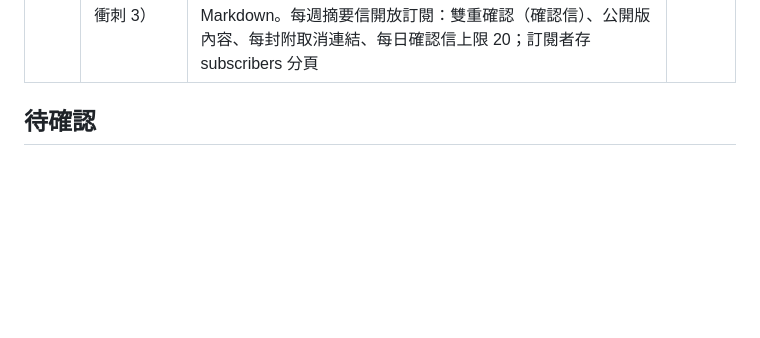
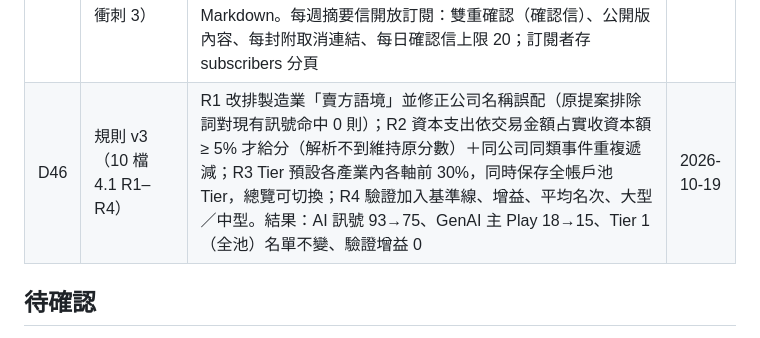
Before and after one commit to lindasu1021-work/cloudlens, a Markdown page: docs/00_決策紀錄.md, the part around the change. Drawn GitHub-style; blank space fills up the shorter version.

Commit message:
決策紀錄 D46（規則 v3）
Co-Authored-By: Claude Sonnet 5.5 <noreply@anthropic.com>

```diff
--- a/docs/00_決策紀錄.md
+++ b/docs/00_決策紀錄.md
@@ -54,6 +54,7 @@
 | D43 | 平台定位 v4.1：外部情報層（09 檔衝刺 1） | 不做 CRM 工作流；新增 Lead 速查：帳戶池公司沿用完整評分，其他公司以經濟部商工登記（公司登記、營業項目；行號需授權 IP，不提供）＋近 90 天 Google News 做輕量評估，結果快取 7 天（lead_lookups）；結論列（優先跟進／培養／暫緩）、建議分群（config_routing）、BANT 預審（config_bant，F/C 預設隱藏）、開場白與 Discovery 問題、轉交摘要皆由規則產生；負責人姓名不保存；側欄改查詢／機會／關於、每頁資料時效列、手機版面 | 2026-10-19 |
 | D44 | 帳戶頁上淺下深＋雷達＋觀察清單（09 檔衝刺 2） | 帳戶頁上半部：結論列、分數摘要、BANT、開場白；下半部：分數拆解、時間軸、營收、比較範圍切換（同產業／同規模／帳戶池＋PR 值）、雲端現況與同業證明（config_validation，同產業→AWS→同 Play）、建議接觸職稱（不放人名）、MEDDPICC 缺口、會議準備包（Markdown 複製／下載）、匯出帳戶簡報（列印版面）；觸發事件雷達（T1 事件流＋近 7／30 天 KPI 與類型分布，可篩選、可加入觀察清單）；觀察清單存在瀏覽器，帳戶池公司於加入後出現新觸發事件時標示 | 2026-10-19 |
 | D45 | 產業洞察素材包＋摘要信訂閱（09 檔衝刺 3） | config_industries 設定產業情境詞、主題關鍵字與 AWS 切入角度、AWS 部落格 RSS（零售啟用，金融、製造預留）；每兩週由每週排程產生、存 insight_packs（新產業缺素材包時由每日排程補一次；規則改版以 INSIGHT_VERSION 讓舊素材包重算）；主題熱度＝近 14 天 vs 前 14 天 Google News 則數，排除行情新聞；重點事件 5 則附切入角度、建議標題 3 個、匯出 Markdown。每週摘要信開放訂閱：雙重確認（確認信）、公開版內容、每封附取消連結、每日確認信上限 20；訂閱者存 subscribers 分頁 | 2026-10-19 |
+| D46 | 規則 v3（10 檔 4.1 R1–R4） | R1 改排製造業「賣方語境」並修正公司名稱誤配（原提案排除詞對現有訊號命中 0 則）；R2 資本支出依交易金額占實收資本額 ≥ 5% 才給分（解析不到維持原分數）＋同公司同類事件重複遞減；R3 Tier 預設各產業內各軸前 30%，同時保存全帳戶池 Tier，總覽可切換；R4 驗證加入基準線、增益、平均名次、大型／中型。結果：AI 訊號 93→75、GenAI 主 Play 18→15、Tier 1（全池）名單不變、驗證增益 0 | 2026-10-19 |
 
 ## 待確認
 - ✅ 技術風險驗證（Spike）：GAS（海外）可連所有政府來源（2026-10-12）
```
